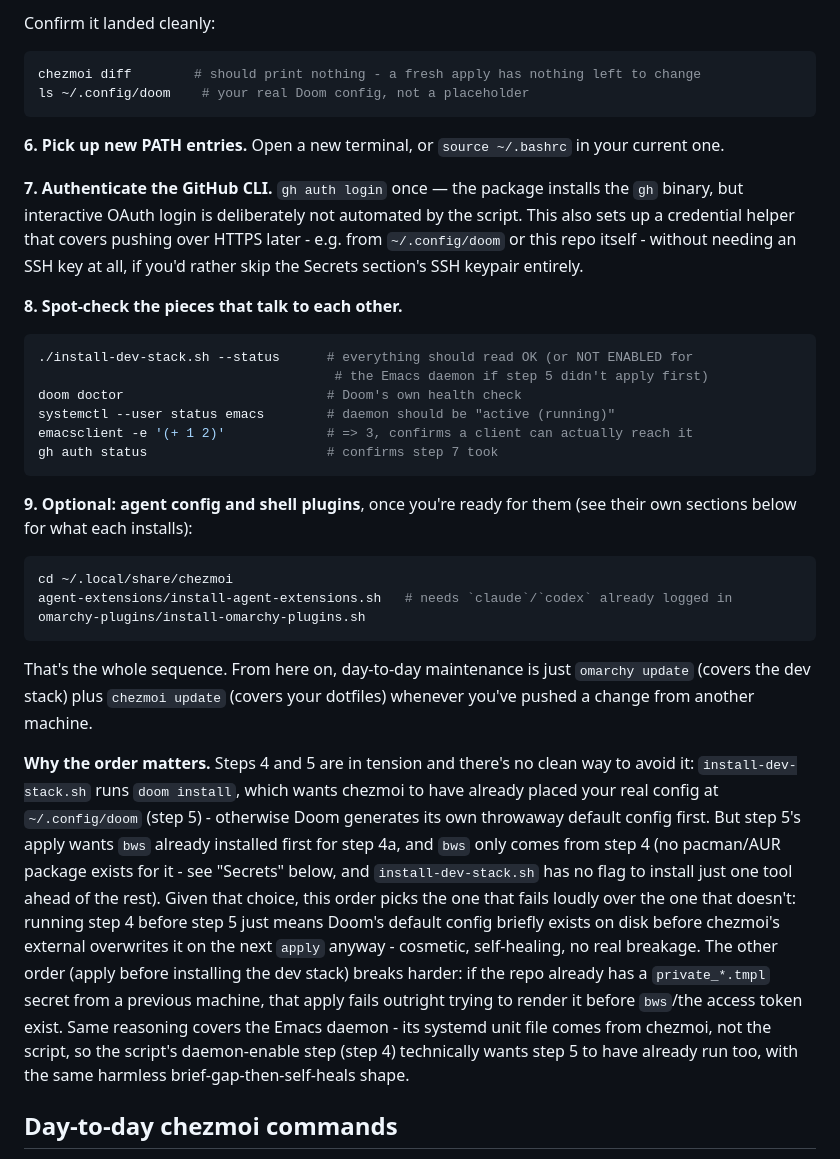
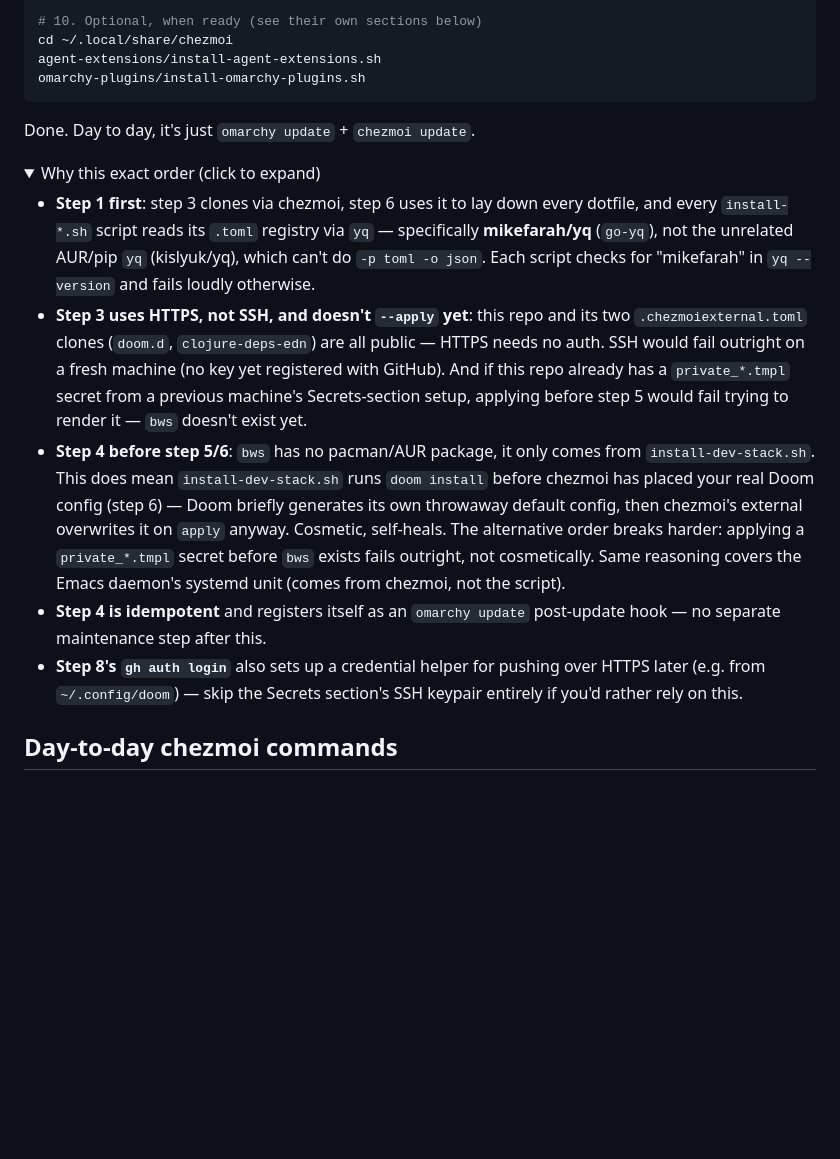
Before and after one commit to skovuri41/omadots, a Markdown page: README.md, the part around one of its changes. Drawn GitHub-style; folded sections open; blank space fills up the shorter version.

````diff
--- a/README.md
+++ b/README.md
@@ -126,60 +65,40 @@ prerequisites.
 
-Confirm it landed cleanly:
-
-```sh
-chezmoi diff        # should print nothing - a fresh apply has nothing left to change
-ls ~/.config/doom    # your real Doom config, not a placeholder
-```
-
-**6. Pick up new PATH entries.** Open a new terminal, or `source
-~/.bashrc` in your current one.
-
-**7. Authenticate the GitHub CLI.** `gh auth login` once — the package
-installs the `gh` binary, but interactive OAuth login is deliberately not
-automated by the script. This also sets up a credential helper that covers
-pushing over HTTPS later - e.g. from `~/.config/doom` or this repo itself -
-without needing an SSH key at all, if you'd rather skip the Secrets
-section's SSH keypair entirely.
-
-**8. Spot-check the pieces that talk to each other.**
-
-```sh
-./install-dev-stack.sh --status      # everything should read OK (or NOT ENABLED for
-                                      # the Emacs daemon if step 5 didn't apply first)
-doom doctor                          # Doom's own health check
-systemctl --user status emacs        # daemon should be "active (running)"
-emacsclient -e '(+ 1 2)'             # => 3, confirms a client can actually reach it
-gh auth status                       # confirms step 7 took
-```
-
-**9. Optional: agent config and shell plugins**, once you're ready for
-them (see their own sections below for what each installs):
-
-```sh
+# 10. Optional, when ready (see their own sections below)
 cd ~/.local/share/chezmoi
-agent-extensions/install-agent-extensions.sh   # needs `claude`/`codex` already logged in
+agent-extensions/install-agent-extensions.sh
 omarchy-plugins/install-omarchy-plugins.sh
 ```
 
-That's the whole sequence. From here on, day-to-day maintenance is just
-`omarchy update` (covers the dev stack) plus `chezmoi update` (covers your
-dotfiles) whenever you've pushed a change from another machine.
+Done. Day to day, it's just `omarchy update` + `chezmoi update`.
 
-**Why the order matters.** Steps 4 and 5 are in tension and there's no
-clean way to avoid it: `install-dev-stack.sh` runs `doom install`, which
-wants chezmoi to have already placed your real config at `~/.config/doom`
-(step 5) - otherwise Doom generates its own throwaway default config first.
-But step 5's apply wants `bws` already installed first for step 4a, and
-`bws` only comes from step 4 (no pacman/AUR package exists for it - see
-"Secrets" below, and `install-dev-stack.sh` has no flag to install just one
-tool ahead of the rest). Given that choice, this order picks the one that
-fails loudly over the one that doesn't: running step 4 before step 5 just
-means Doom's default config briefly exists on disk before chezmoi's
-external overwrites it on the next `apply` anyway - cosmetic, self-healing,
-no real breakage. The other order (apply before installing the dev stack)
-breaks harder: if the repo already has a `private_*.tmpl` secret from a
-previous machine, that apply fails outright trying to render it before
-`bws`/the access token exist. Same reasoning covers the Emacs daemon - its
-systemd unit file comes from chezmoi, not the script, so the script's
-daemon-enable step (step 4) technically wants step 5 to have already run
-too, with the same harmless brief-gap-then-self-heals shape.
+<details>
+<summary>Why this exact order (click to expand)</summary>
+
+- **Step 1 first**: step 3 clones via chezmoi, step 6 uses it to lay down
+  every dotfile, and every `install-*.sh` script reads its `.toml`
+  registry via `yq` — specifically **mikefarah/yq** (`go-yq`), not the
+  unrelated AUR/pip `yq` (kislyuk/yq), which can't do `-p toml -o json`.
+  Each script checks for "mikefarah" in `yq --version` and fails loudly
+  otherwise.
+- **Step 3 uses HTTPS, not SSH, and doesn't `--apply` yet**: this repo and
+  its two `.chezmoiexternal.toml` clones (`doom.d`, `clojure-deps-edn`) are
+  all public — HTTPS needs no auth. SSH would fail outright on a fresh
+  machine (no key yet registered with GitHub). And if this repo already
+  has a `private_*.tmpl` secret from a previous machine's Secrets-section
+  setup, applying before step 5 would fail trying to render it — `bws`
+  doesn't exist yet.
+- **Step 4 before step 5/6**: `bws` has no pacman/AUR package, it only
+  comes from `install-dev-stack.sh`. This does mean `install-dev-stack.sh`
+  runs `doom install` before chezmoi has placed your real Doom config
+  (step 6) — Doom briefly generates its own throwaway default config, then
+  chezmoi's external overwrites it on `apply` anyway. Cosmetic, self-heals.
+  The alternative order breaks harder: applying a `private_*.tmpl` secret
+  before `bws` exists fails outright, not cosmetically. Same reasoning
+  covers the Emacs daemon's systemd unit (comes from chezmoi, not the
+  script).
+- **Step 4 is idempotent** and registers itself as an `omarchy update`
+  post-update hook — no separate maintenance step after this.
+- **Step 8's `gh auth login`** also sets up a credential helper for
+  pushing over HTTPS later (e.g. from `~/.config/doom`) — skip the Secrets
+  section's SSH keypair entirely if you'd rather rely on this.
+
````
Also changed, not shown: other parts of README.md (+27 -87 lines).
